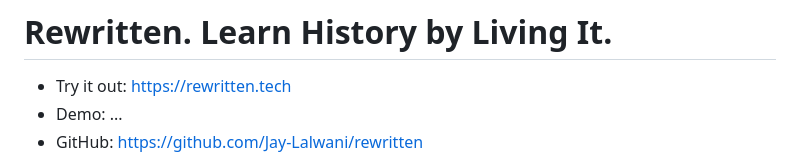
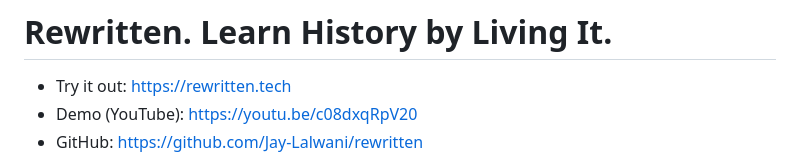
Before and after one commit to Jay-Lalwani/rewritten, a Markdown page: README.md, the part around the change. Drawn GitHub-style.

```diff
--- a/README.md
+++ b/README.md
@@ -1,7 +1,7 @@
 # Rewritten. Learn History by Living It.
 
 - Try it out: https://rewritten.tech
-- Demo: ...
+- Demo (YouTube): https://youtu.be/c08dxqRpV20
 - GitHub: https://github.com/Jay-Lalwani/rewritten
 
 Rewritten is an interactive educational tool that transforms traditional history lessons into engaging, decision-driven experiences. It helps students learn by placing them directly inside historical events and challenging them to reshape the course of history through their choices. It blends storytelling, video generation, and factual reinforcement into a single learning experience.
```
